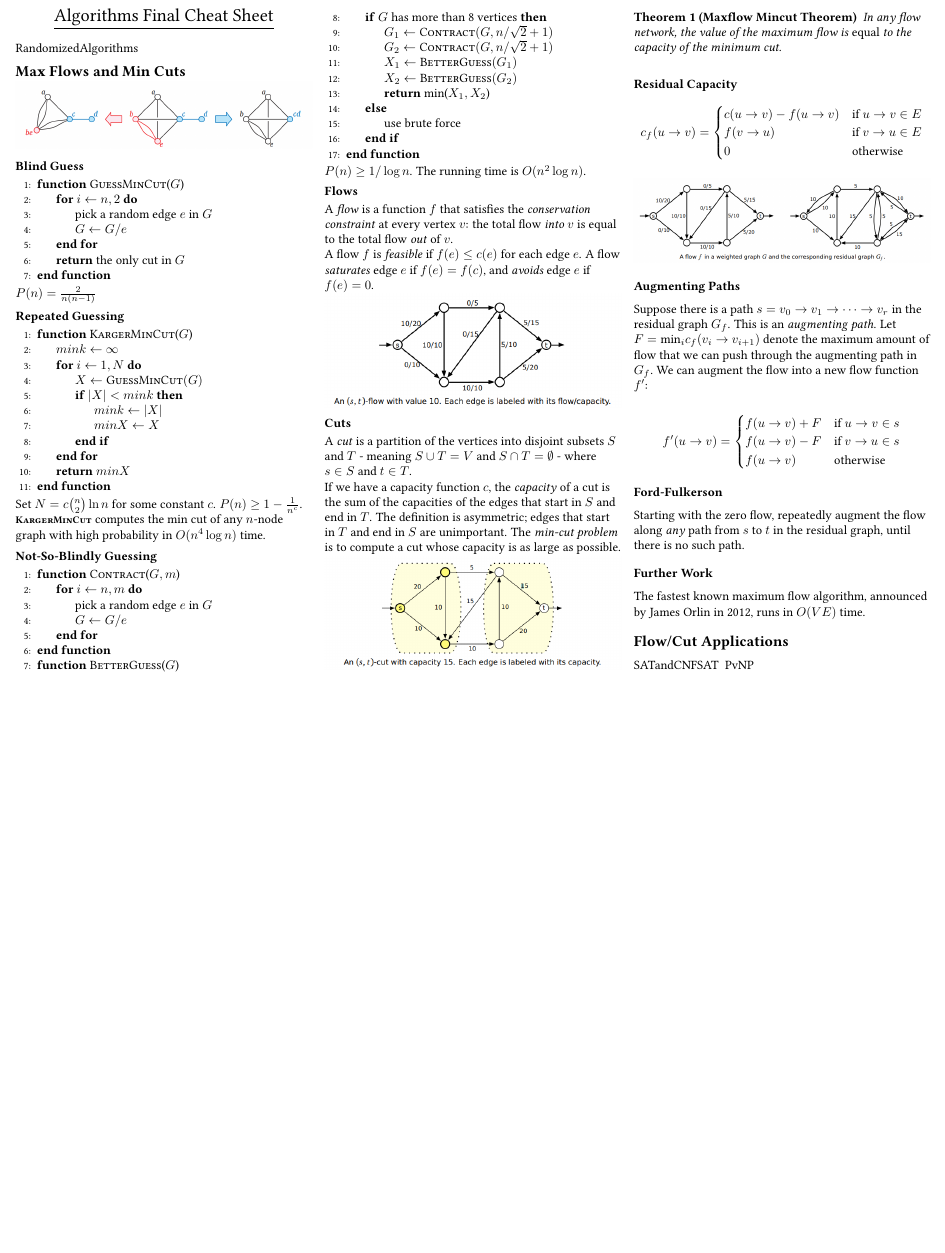
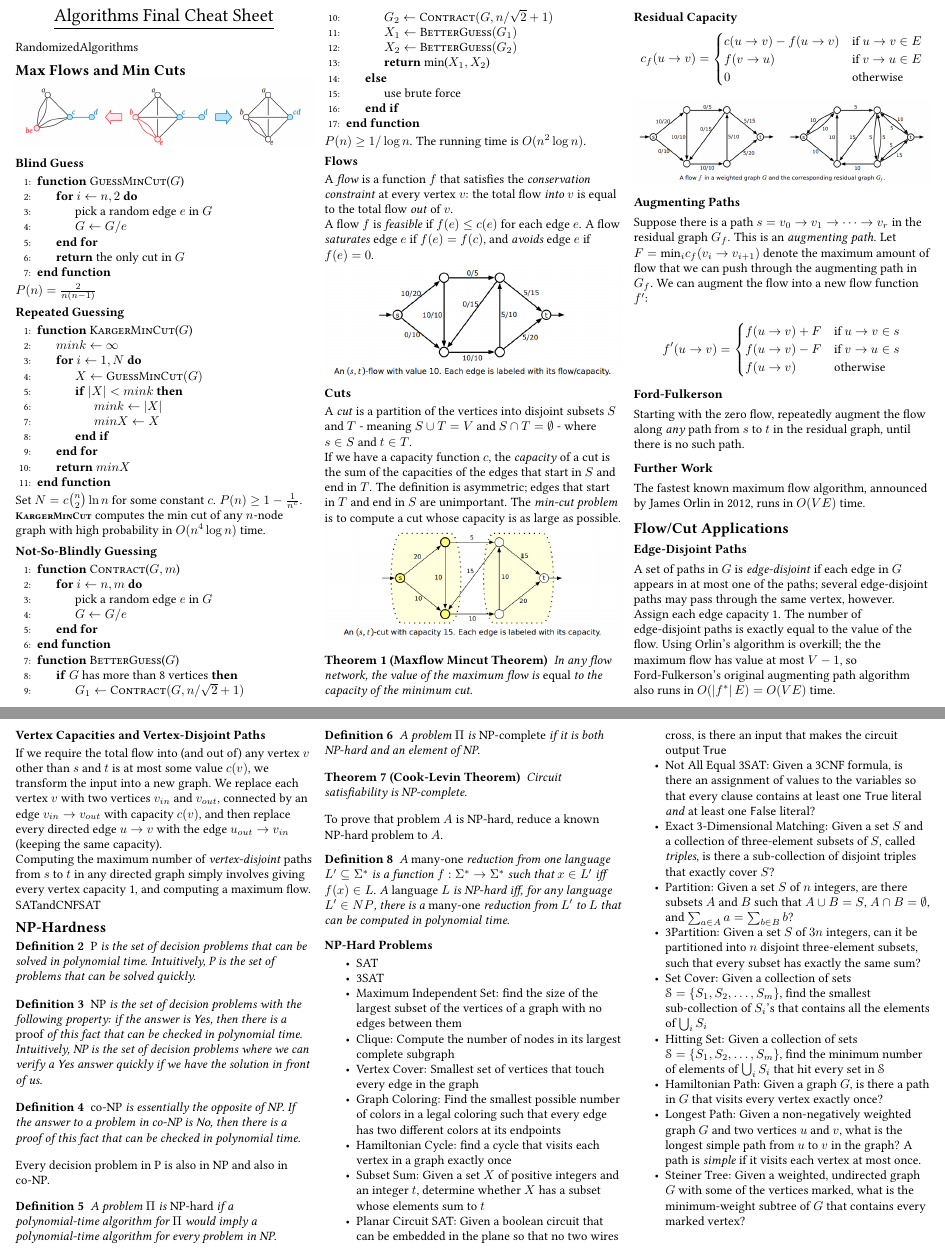
Before and after one commit to willem-dejong/algorithmsfinalcheatsheet, a LaTeX document (AlgorithmsFinalCheatSheet.tex, which reads FlowCutApplications.tex, PvNP.tex): part of the page before the commit and two parts of pages 1 and 2 of 2 after it, the two joined at a grey line, cut so that both start at the same text, the shorter picture padded with empty space. Compiled offline with pdfLaTeX.

Commit message:
Update the P-NP section

```diff
--- a/AlgorithmsFinalCheatSheet.tex
+++ b/AlgorithmsFinalCheatSheet.tex
@@ -35,6 +35,7 @@
 \usepackage{algpseudocode}
 \usepackage{tabularx}
 \usepackage[mono=false]{libertine}
+\usepackage[mathscr]{euscript}
 \usepackage{enumitem}
 \usepackage{caption}
 %-------------------------------------------
--- a/FlowCutApplications.tex
+++ b/FlowCutApplications.tex
@@ -1 +1,10 @@
 \section{Flow/Cut Applications}
+\subsection{Edge-Disjoint Paths}
+A set of paths in $G$ is \emph{edge-disjoint} if each edge in $G$ appears in at most one of the paths; several edge-disjoint paths may pass through the same vertex, however.\\
+
+Assign each edge capacity 1. The number of edge-disjoint paths is exactly equal to the value of the flow. Using Orlin's algorithm is overkill; the the maximum flow has value at most $V - 1$, so Ford-Fulkerson's original augmenting path algorithm also runs in $O(\left|f^*\right| E) = O(VE)$ time.
+
+\subsection{Vertex Capacities and Vertex-Disjoint Paths}
+If we require the total flow into (and out of) any vertex $v$ other than $s$ and $t$ is at most some value $c(v)$, we transform the input into a new graph. We replace each vertex $v$ with two vertices $v_{in}$ and $v_{out}$, connected by an edge $v_{in} \rightarrow v_{out}$ with capacity $c(v)$, and then replace every directed edge $u \rightarrow v$ with the edge $u_{out} \rightarrow v_{in}$ (keeping the same capacity).\\
+
+Computing the maximum number of \emph{vertex-disjoint} paths from $s$ to $t$ in any directed graph simply involves giving every vertex capacity 1, and computing a maximum flow.
--- a/PvNP.tex
+++ b/PvNP.tex
@@ -1 +1,45 @@
-PvNP
+\section{NP-Hardness}
+\begin{definition}
+\emph{P} is the set of decision problems that can be solved in polynomial time. Intuitively, P is the set of problems that can be solved quickly.
+\end{definition}
+\begin{definition}
+\emph{NP} is the set of decision problems with the following property: if the answer is \Var{Yes}, then there is a \emph{proof} of this fact that can be checked in polynomial time. Intuitively, NP is the set of decision problems where we can verify a \Var{Yes} answer quickly if we have the solution in front of us.
+\end{definition}
+\begin{definition}
+\emph{co-NP} is essentially the opposite of NP. If the answer to a problem in co-NP is \Var{No}, then there is a proof of this fact that can be checked in polynomial time.
+\end{definition}
+Every decision problem in P is also in NP and also in co-NP.
+\begin{definition}
+A problem $\Pi$ is \emph{NP-hard} if a polynomial-time algorithm for $\Pi$ would imply a polynomial-time algorithm for every problem in NP.
+\end{definition}
+\begin{definition}
+A problem $\Pi$ is \emph{NP-complete} if it is both NP-hard and an element of NP.
+\end{definition}
+\begin{theorem}[Cook-Levin Theorem]
+Circuit satisfiability is NP-complete.
+\end{theorem}
+To prove that problem $A$ is NP-hard, reduce a known NP-hard problem to $A$.
+\begin{definition}
+A \emph{many-one} reduction from one language $L' \subseteq \Sigma^*$ is a function $f : \Sigma^* \rightarrow \Sigma^*$ such that $x \in L'$ iff $f(x) \in L$. A \emph{language} $L$ is NP-hard iff, for any language $L' \in NP$, there is a \emph{many-one} reduction from $L'$ to $L$ that can be computed in polynomial time.
+\end{definition}
+\subsection{NP-Hard Problems}
+\begin{itemize}
+	\item SAT
+	\item 3SAT
+	\item Maximum Independent Set: find the size of the largest subset of the vertices of a graph with no edges between them
+	\item Clique: Compute the number of nodes in its largest complete subgraph
+	\item Vertex Cover: Smallest set of vertices that touch every edge in the graph
+	\item Graph Coloring: Find the smallest possible number of colors in a legal coloring such that every edge has two different colors at its endpoints
+	\item Hamiltonian Cycle: find a cycle that visits each vertex in a graph exactly once
+	\item Subset Sum: Given a set $X$ of positive integers and an integer $t$, determine whether $X$ has a subset whose elements sum to $t$
+	\item Planar Circuit SAT: Given a boolean circuit that can be embedded in the plane so that no two wires cross, is there an input that makes the circuit output \Var{True}
+	\item Not All Equal 3SAT: Given a 3CNF formula, is there an assignment of values to the variables so that every clause contains at least one \Var{True} literal \emph{and} at least one \Var{False} literal?
+	\item Exact 3-Dimensional Matching: Given a set $S$ and a collection of three-element subsets of $S$, called \emph{triples}, is there a sub-collection of disjoint triples that exactly cover $S$?
+	\item Partition: Given a set $S$ of $n$ integers, are there subsets $A$ and $B$ such that $A \cup B = S$, $A \cap B = \emptyset$, and $\sum_{a \in A} a = \sum_{b \in B} b$?
+	\item 3Partition: Given a set $S$ of $3n$ integers, can it be partitioned into $n$ disjoint three-element subsets, such that every subset has exactly the same sum?
+	\item Set Cover: Given a collection of sets $\mathscr{S} = \{ S_1, S_2, \ldots, S_m \}$, find the smallest sub-collection of $S_i$'s that contains all the elements of $\bigcup_i S_i$
+	\item Hitting Set: Given a collection of sets $\mathscr{S} = \{ S_1, S_2, \ldots, S_m \}$, find the minimum number of elements of $\bigcup_i S_i$ that hit every set in $\mathscr{S}$
+	\item Hamiltonian Path: Given a graph $G$, is there a path in $G$ that visits every vertex exactly once?
+	\item Longest Path: Given a non-negatively weighted graph $G$ and two vertices $u$ and $v$, what is the longest simple path from $u$ to $v$ in the graph? A path is \emph{simple} if it visits each vertex at most once.
+	\item Steiner Tree: Given a weighted, undirected graph $G$ with some of the vertices marked, what is the minimum-weight subtree of $G$ that contains every marked vertex?
+\end{itemize}
```
Also changed, not shown: AlgorithmsFinalCheatSheet.pdf.
